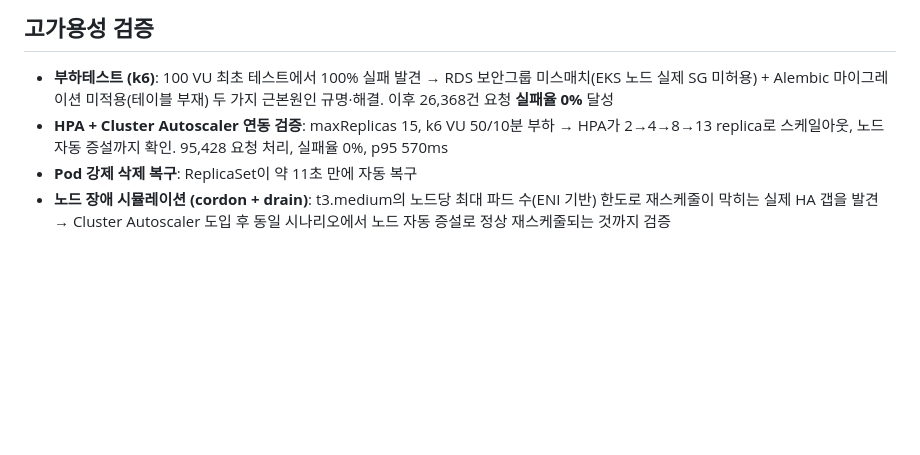
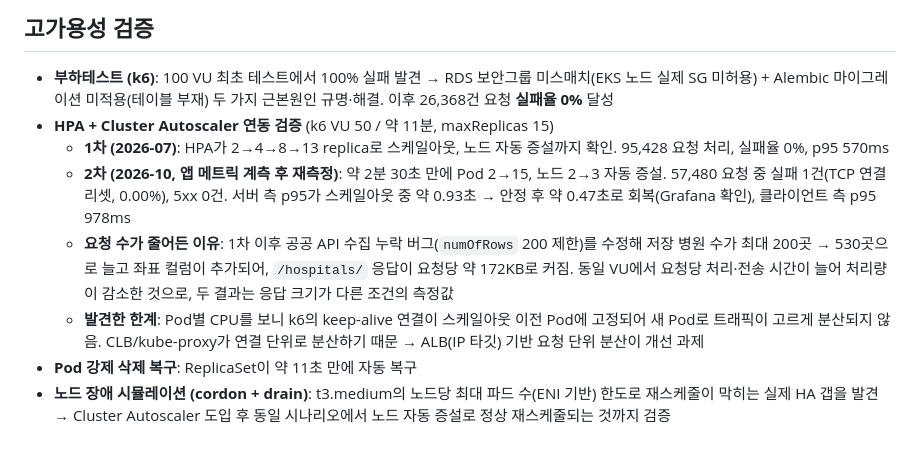
Before and after one commit to Jhd1006/ERPulse, a Markdown page: README.md, the part around one of its changes. Drawn GitHub-style; blank space fills up the shorter version.

```diff
--- a/README.md
+++ b/README.md
@@ -121,7 +124,11 @@ ERPulse
 
-## 고가용성 검증
+  ## 고가용성 검증
 
 - **부하테스트 (k6)**: 100 VU 최초 테스트에서 100% 실패 발견 → RDS 보안그룹 미스매치(EKS 노드 실제 SG 미허용) + Alembic 마이그레이션 미적용(테이블 부재) 두 가지 근본원인 규명·해결. 이후 26,368건 요청 **실패율 0%** 달성
-- **HPA + Cluster Autoscaler 연동 검증**: maxReplicas 15, k6 VU 50/10분 부하 → HPA가 2→4→8→13 replica로 스케일아웃, 노드 자동 증설까지 확인. 95,428 요청 처리, 실패율 0%, p95 570ms
+- **HPA + Cluster Autoscaler 연동 검증** (k6 VU 50 / 약 11분, maxReplicas 15)
+  - **1차 (2026-07)**: HPA가 2→4→8→13 replica로 스케일아웃, 노드 자동 증설까지 확인. 95,428 요청 처리, 실패율 0%, p95 570ms
+  - **2차 (2026-10, 앱 메트릭 계측 후 재측정)**: 약 2분 30초 만에 Pod 2→15, 노드 2→3 자동 증설. 57,480 요청 중 실패 1건(TCP 연결 리셋, 0.00%), 5xx 0건. 서버 측 p95가 스케일아웃 중 약 0.93초 → 안정 후 약 0.47초로 회복(Grafana 확인), 클라이언트 측 p95 978ms
+  - **요청 수가 줄어든 이유**: 1차 이후 공공 API 수집 누락 버그(`numOfRows` 200 제한)를 수정해 저장 병원 수가 최대 200곳 → 530곳으로 늘고 좌표 컬럼이 추가되어, `/hospitals/` 응답이 요청당 약 172KB로 커짐. 동일 VU에서 요청당 처리·전송 시간이 늘어 처리량이 감소한 것으로, 두 결과는 응답 크기가 다른 조건의 측정값
+  - **발견한 한계**: Pod별 CPU를 보니 k6의 keep-alive 연결이 스케일아웃 이전 Pod에 고정되어 새 Pod로 트래픽이 고르게 분산되지 않음. CLB/kube-proxy가 연결 단위로 분산하기 때문 → ALB(IP 타깃) 기반 요청 단위 분산이 개선 과제
 - **Pod 강제 삭제 복구**: ReplicaSet이 약 11초 만에 자동 복구
 - **노드 장애 시뮬레이션 (cordon + drain)**: t3.medium의 노드당 최대 파드 수(ENI 기반) 한도로 재스케줄이 막히는 실제 HA 갭을 발견 → Cluster Autoscaler 도입 후 동일 시나리오에서 노드 자동 증설로 정상 재스케줄되는 것까지 검증
```
Also changed, not shown: other parts of README.md (+3 -0 lines).
